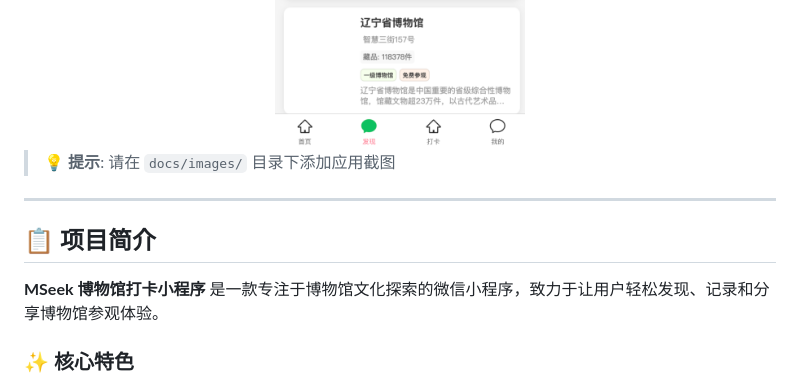
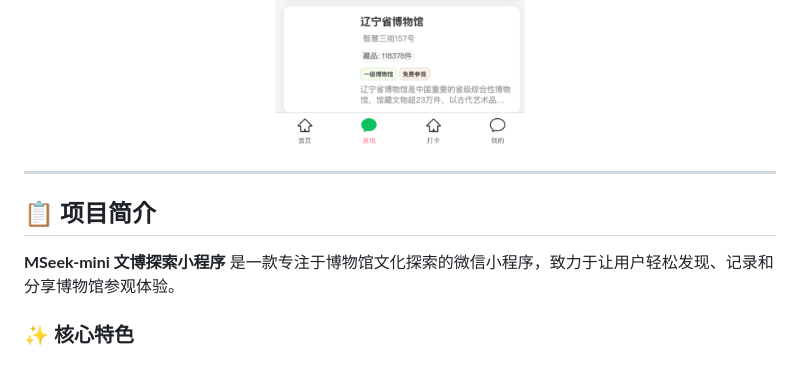
Before and after one commit to zketer/mseek-mini, a Markdown page: README.md, the part around the change. GitHub-like rendering.

Commit message:
docs: 更新 README 中的项目名称并移除图片上传提示

```diff
--- a/README.md
+++ b/README.md
@@ -24,13 +24,11 @@
   <img src="./docs/images/image3.png" width="250" alt="发现页面" style="margin: 0 10px;" />
 </div>
 
-> 💡 **提示**: 请在 `docs/images/` 目录下添加应用截图
-
 ---
 
 ## 📋 项目简介
 
-**MSeek 博物馆打卡小程序** 是一款专注于博物馆文化探索的微信小程序，致力于让用户轻松发现、记录和分享博物馆参观体验。
+**MSeek-mini 文博探索小程序** 是一款专注于博物馆文化探索的微信小程序，致力于让用户轻松发现、记录和分享博物馆参观体验。
 
 ### ✨ 核心特色
 
```
